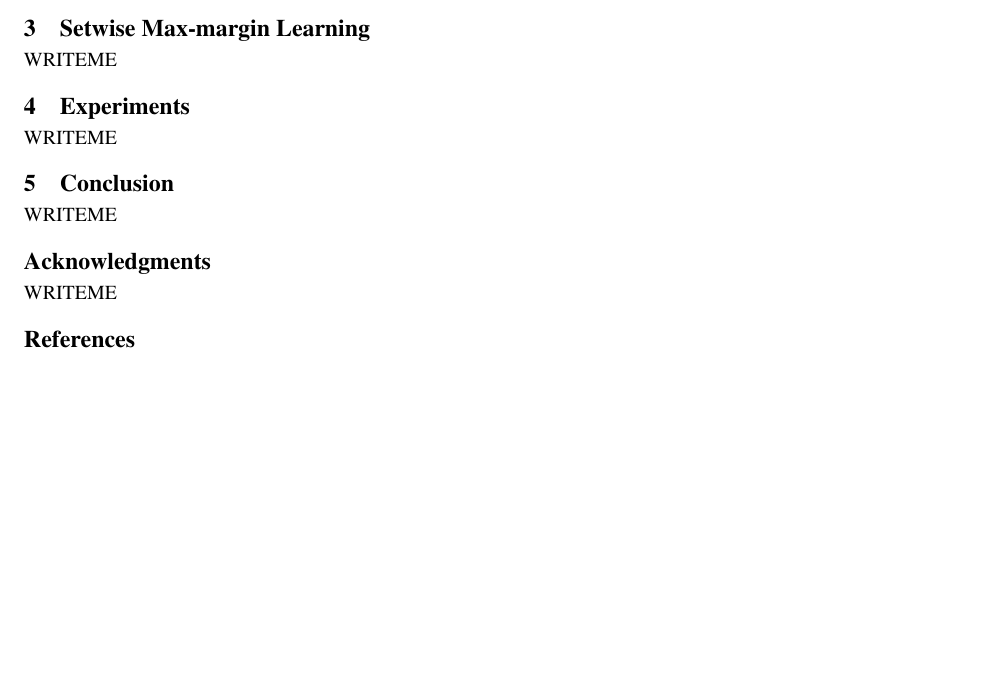
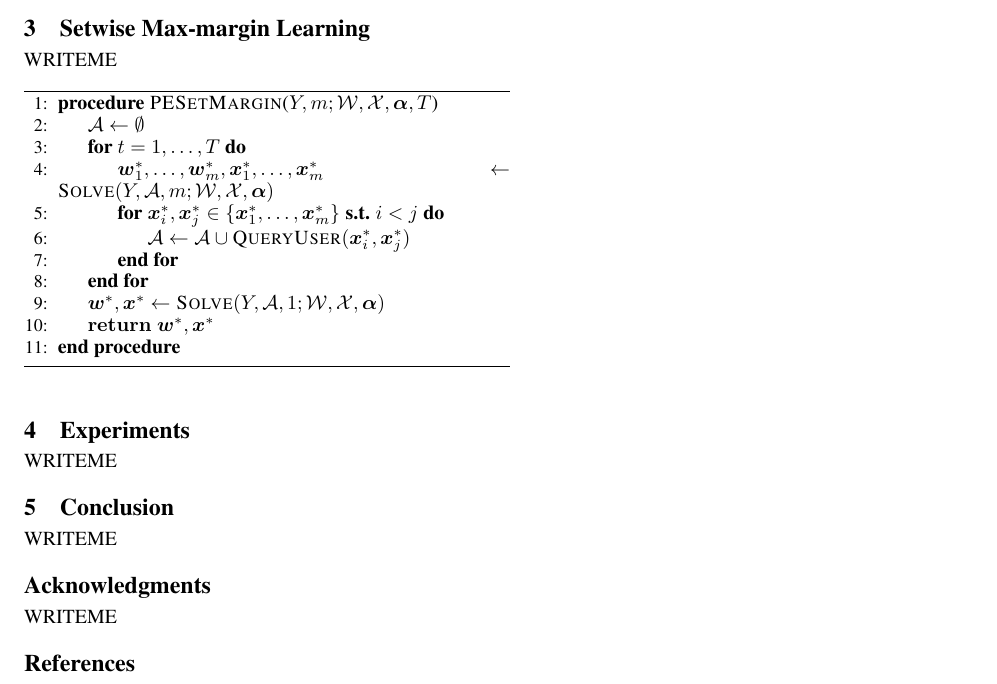
Before and after one commit to stefanoteso/setmargin, a LaTeX paper (paper/ijcai16.tex): part of the page, cut so that both start at the same text, the shorter picture padded with empty space. Compiled offline with pdfLaTeX; a missing bibliography style is replaced by a similar one.

Commit message:
paper: add algorithm and a few (expendable) definitions.

```diff
--- a/paper/ijcai16.tex
+++ b/paper/ijcai16.tex
@@ -6,6 +6,113 @@
 \usepackage{ijcai16}
 \usepackage{times}
 %\usepackage{latexsym}
+
+\RequirePackage{amsmath,amssymb,amsfonts,amsthm}
+\usepackage{algorithm}
+\usepackage{algpseudocode}
+
+% ---------------------------------------------------------------------------
+
+\algrenewcommand{\algorithmicrequire}{\textbf{Input:}}
+\algrenewcommand{\algorithmicensure}{\textbf{Output:}}
+
+\renewcommand\[{\begin{equation}}
+\renewcommand\]{\end{equation}}
+
+% Bold math symbols
+\newcommand{\bbA}{\mathbb{A}}
+\newcommand{\bbB}{\mathbb{B}}
+\newcommand{\bbC}{\mathbb{C}}
+\newcommand{\bbD}{\mathbb{D}}
+\newcommand{\bbE}{\mathbb{E}}
+\newcommand{\bbF}{\mathbb{F}}
+\newcommand{\bbG}{\mathbb{G}}
+\newcommand{\bbH}{\mathbb{H}}
+\newcommand{\bbI}{\mathbb{I}}
+\newcommand{\bbJ}{\mathbb{J}}
+\newcommand{\bbK}{\mathbb{K}}
+\newcommand{\bbL}{\mathbb{L}}
+\newcommand{\bbM}{\mathbb{M}}
+\newcommand{\bbN}{\mathbb{N}}
+\newcommand{\bbO}{\mathbb{O}}
+\newcommand{\bbP}{\mathbb{P}}
+\newcommand{\bbQ}{\mathbb{Q}}
+\newcommand{\bbR}{\mathbb{R}}
+\newcommand{\bbS}{\mathbb{S}}
+\newcommand{\bbT}{\mathbb{T}}
+\newcommand{\bbU}{\mathbb{U}}
+\newcommand{\bbV}{\mathbb{V}}
+\newcommand{\bbW}{\mathbb{W}}
+\newcommand{\bbX}{\mathbb{X}}
+\newcommand{\bbY}{\mathbb{Y}}
+\newcommand{\bbZ}{\mathbb{Z}}
+
+% Calligraphic math symbols
+\newcommand{\calvar}[1]{\ensuremath{\mathcal{#1}}}
+\newcommand{\calA}{\calvar{A}}
+\newcommand{\calB}{\calvar{B}}
+\newcommand{\calC}{\calvar{C}}
+\newcommand{\calD}{\calvar{D}}
+\newcommand{\calE}{\calvar{E}}
+\newcommand{\calF}{\calvar{F}}
+\newcommand{\calG}{\calvar{G}}
+\newcommand{\calH}{\calvar{H}}
+\newcommand{\calI}{\calvar{I}}
+\newcommand{\calJ}{\calvar{J}}
+\newcommand{\calK}{\calvar{K}}
+\newcommand{\calL}{\calvar{L}}
+\newcommand{\calM}{\calvar{M}}
+\newcommand{\calN}{\calvar{N}}
+\newcommand{\calO}{\calvar{O}}
+\newcommand{\calP}{\calvar{P}}
+\newcommand{\calQ}{\calvar{Q}}
+\newcommand{\calR}{\calvar{R}}
+\newcommand{\calS}{\calvar{S}}
+\newcommand{\calT}{\calvar{T}}
+\newcommand{\calU}{\calvar{U}}
+\newcommand{\calV}{\calvar{V}}
+\newcommand{\calW}{\calvar{W}}
+\newcommand{\calX}{\calvar{X}}
+\newcommand{\calY}{\calvar{Y}}
+\newcommand{\calZ}{\calvar{Z}}
+
+% Vectors
+\newcommand{\vecvar}[1]{\ensuremath{\boldsymbol{#1}}}
+\newcommand{\va}{\vecvar{a}}
+\newcommand{\vb}{\vecvar{b}}
+\newcommand{\vc}{\vecvar{c}}
+\newcommand{\vd}{\vecvar{d}}
+\newcommand{\ve}{\vecvar{e}}
+\newcommand{\vf}{\vecvar{f}}
+\newcommand{\vg}{\vecvar{g}}
+\newcommand{\vh}{\vecvar{h}}
+\newcommand{\vi}{\vecvar{i}}
+\newcommand{\vj}{\vecvar{j}}
+\newcommand{\vk}{\vecvar{k}}
+\newcommand{\vl}{\vecvar{l}}
+\newcommand{\vm}{\vecvar{m}}
+\newcommand{\vn}{\vecvar{n}}
+\newcommand{\vo}{\vecvar{o}}
+\newcommand{\vp}{\vecvar{p}}
+\newcommand{\vq}{\vecvar{q}}
+\newcommand{\vr}{\vecvar{r}}
+\newcommand{\vs}{\vecvar{s}}
+\newcommand{\vt}{\vecvar{t}}
+\newcommand{\vu}{\vecvar{u}}
+\newcommand{\vv}{\vecvar{v}}
+\newcommand{\vw}{\vecvar{w}}
+\newcommand{\vx}{\vecvar{x}}
+\newcommand{\vy}{\vecvar{y}}
+\newcommand{\vz}{\vecvar{z}}
+\newcommand{\valpha}{\vecvar{\alpha}}
+\newcommand{\vphi}{\vecvar{\varphi}}
+\newcommand{\vpsi}{\vecvar{\psi}}
+
+% Operators
+\DeclareMathOperator*{\argmax}{argmax}
+\DeclareMathOperator*{\argmin}{argmin}
+
+% ---------------------------------------------------------------------------
 
 \title{Setwise Max-margin Learning for Constructive Preference Elicitation or Somesuch}
 \author{ST and AP and PV}
@@ -30,6 +137,22 @@ WRITEME
 
 WRITEME
 
+\begin{algorithm}
+\begin{algorithmic}[1]
+    \Procedure{PESetMargin}{$Y, m; \calW, \calX, \valpha, T$}
+        \State $\calA \gets \emptyset$
+        \For{$t = 1, \ldots, T$}
+            \State $\vw^*_1, \ldots, \vw^*_m, \vx^*_1, \ldots, \vx^*_m \gets \text{{\sc Solve}}(Y, \calA, m; \calW, \calX, \valpha)$
+            \For{$\vx^*_i,\vx^*_j \in \{ \vx^*_1, \ldots, \vx^*_m \} \; \text{{\bf s.t.}} \; i < j$}
+                \State $\calA \gets \calA \cup \text{{\sc QueryUser}}(\vx^*_i,\vx^*_j)$
+            \EndFor
+        \EndFor
+        \State $\vw^*, \vx^* \gets \text{{\sc Solve}}(Y, \calA, 1; \calW, \calX, \valpha)$
+        \State ${\bf return}\; \vw^*, \vx^*$
+    \EndProcedure
+\end{algorithmic}
+\end{algorithm}
+
 \section{Experiments}
 
 WRITEME
```
